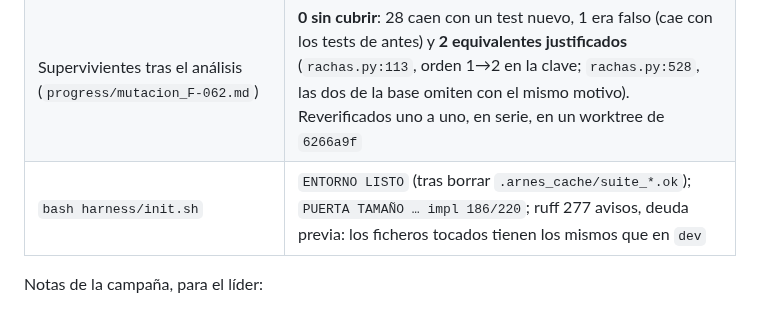
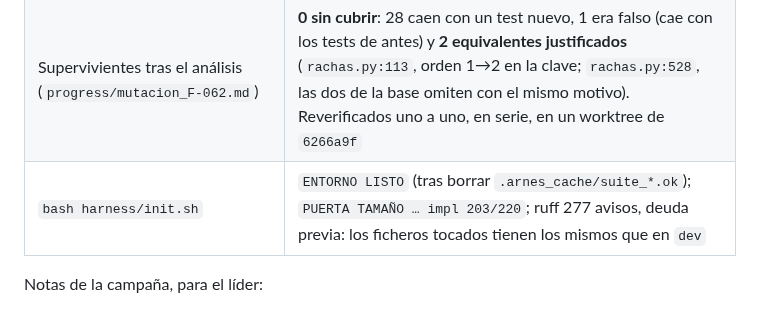
Before and after one commit to ruesma-dev/dedicacion-partes, a Markdown page: progress/impl_F-062.md, the part around the change. GitHub-like rendering.

Commit message:
F-062 T22: el informe dice el tamaño medido por el último init.sh (203/220)
Co-Authored-By: Claude Opus 5.5 <noreply@anthropic.com>
Claude-Session: https://claude.ai/code/session_01RE79iYbqXohmxSL2wZdutm

```diff
--- a/progress/impl_F-062.md
+++ b/progress/impl_F-062.md
@@ -189,7 +189,7 @@ con `CIV` y `CIZ` en `reshor`. Resultado en `progress/manual_F-062.md`.
 | Cobertura de las líneas cambiadas | `PUERTA COBERTURA: 99.8% de 898 líneas cambiadas cubiertas (896/898, umbral 80%, nivel critico)` |
 | Mutación (`python -m harness.mutacion --feature F-062`, completa, 4 workers, HEAD `30ef3b4`) | **591** generados y evaluados, **560** muertos, **31** supervivientes, 0 timeouts, 0 sin veredicto, 3322.3 s |
 | Supervivientes tras el análisis (`progress/mutacion_F-062.md`) | **0 sin cubrir**: 28 caen con un test nuevo, 1 era falso (cae con los tests de antes) y **2 equivalentes justificados** (`rachas.py:113`, orden 1→2 en la clave; `rachas.py:528`, las dos de la base omiten con el mismo motivo). Reverificados uno a uno, en serie, en un worktree de `6266a9f` |
-| `bash harness/init.sh` | `ENTORNO LISTO` (tras borrar `.arnes_cache/suite_*.ok`); `PUERTA TAMAÑO … impl 186/220`; ruff 277 avisos, deuda previa: los ficheros tocados tienen los mismos que en `dev` |
+| `bash harness/init.sh` | `ENTORNO LISTO` (tras borrar `.arnes_cache/suite_*.ok`); `PUERTA TAMAÑO … impl 203/220`; ruff 277 avisos, deuda previa: los ficheros tocados tienen los mismos que en `dev` |
 
 Notas de la campaña, para el líder:
 
```
